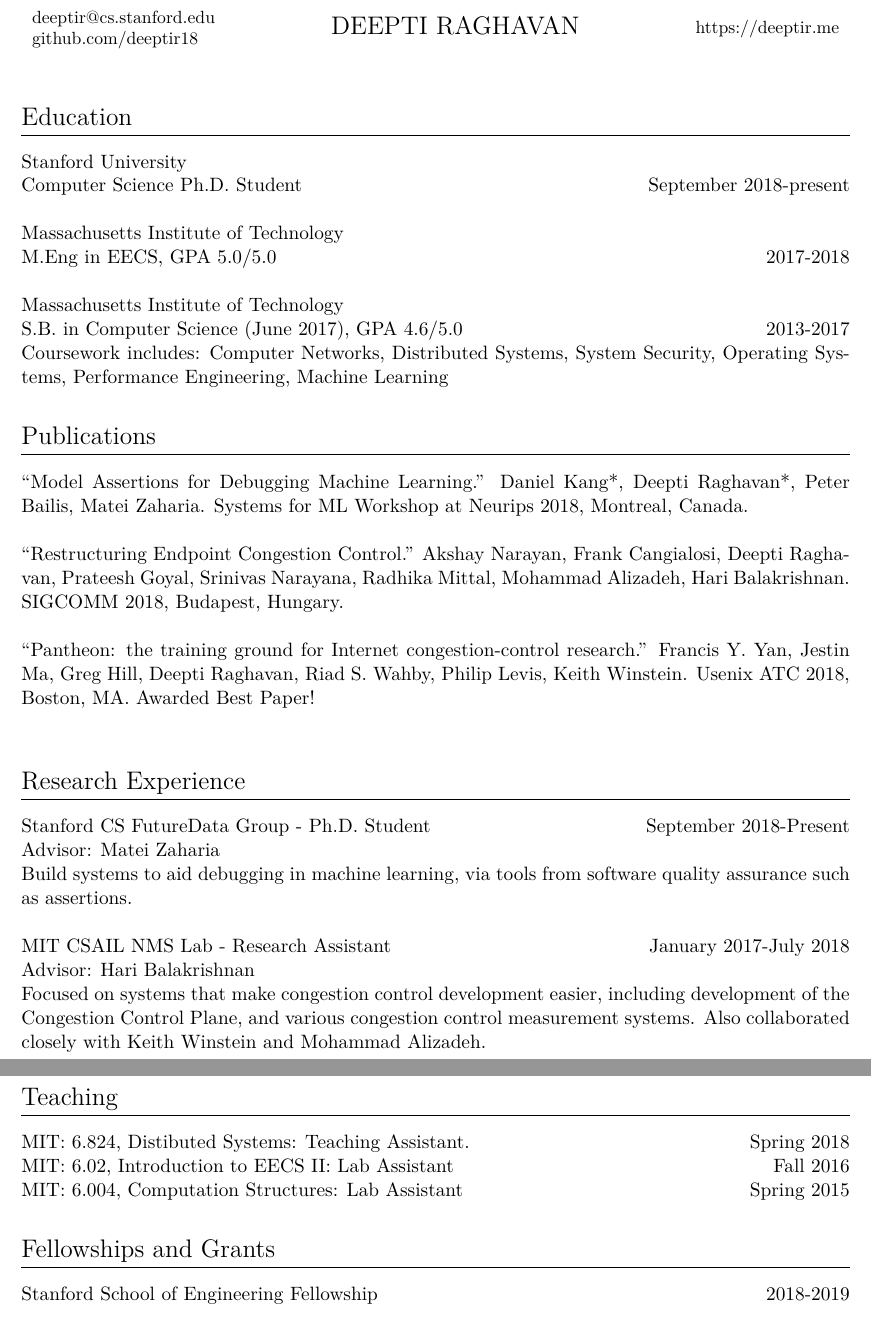
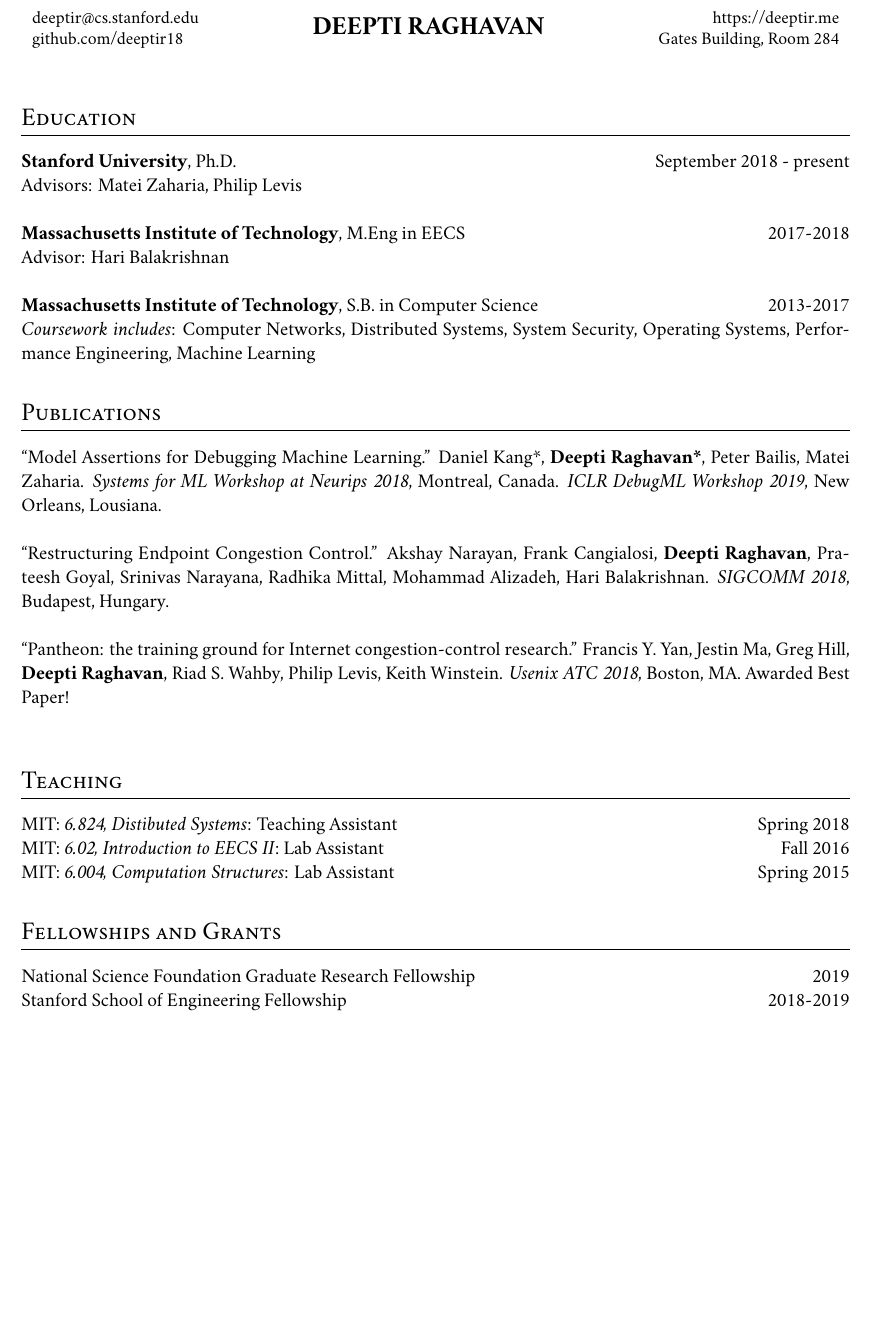
Before and after one commit to deeptir18/resume, a LaTeX document (main.tex): two parts of pages 1 and 2 of 2 before the commit and part of page 1 of 2 after it, the two joined at a grey line, cut so that both start at the same text, the shorter picture padded with empty space. Compiled offline with XeLaTeX.

Commit message:
updates june 2019

```diff
--- a/main.tex
+++ b/main.tex
@@ -1,6 +1,6 @@
 \documentclass[11pt]{report}
 \usepackage{fullpage,titlesec,color,xspace,url}
-\usepackage{times}
+\usepackage{cochineal}
 \titleformat{\section}{\Large\scshape}{}{0em}{}[\titlerule]
 \titleformat{\subsection}{\bf}{}{0em}{}[]
 %\renewcommand*\footnoterule{}
@@ -16,49 +16,39 @@
 		DEEPTI RAGHAVAN
 \end{tabular}}\hfill%
 {\small\begin{tabular}[c]{r}
-https://deeptir.me
+https://deeptir.me \\
+Gates Building, Room 284
 \end{tabular}}
 
 \bigskip
 
 \section{Education}
 \noindent
-\textbf{Stanford University} \\
-Computer Science Ph.D. Student \hfill September 2018-present\\
+\textbf{Stanford University}, Ph.D. \hfill September 2018 - present\\
+Advisors: Matei Zaharia, Philip Levis\\
 
-\noindent
-\textbf{Massachusetts Institute of Technology} \\
-M.Eng in EECS, \textit{GPA 5.0/5.0} \hfill 2017-2018\\
+\noindent \textbf{Massachusetts Institute of Technology}, M.Eng in EECS \hfill 2017-2018\\
+Advisor: Hari Balakrishnan\\
 
-\noindent\textbf{Massachusetts Institute of Technology} \\
-\noindent S.B. in Computer Science (June 2017),  \textit{GPA 4.6/5.0} \hfill 2013-2017\\
+\noindent\textbf{Massachusetts Institute of Technology}, S.B. in Computer Science \hfill 2013-2017\\
 \noindent \textit{Coursework includes}: Computer Networks, Distributed Systems, System Security, Operating Systems, Performance Engineering, Machine Learning
 
 \section{Publications}
 \noindent``Model Assertions for Debugging Machine Learning.'' Daniel Kang*,
 \textbf{Deepti Raghavan*}, Peter Bailis, Matei Zaharia. \textit{Systems for ML Workshop
-at Neurips 2018}, Montreal, Canada.\\
+at Neurips 2018}, Montreal, Canada. \textit{ICLR DebugML Workshop 2019}, New Orleans, Lousiana.\\
 
 \noindent``Restructuring Endpoint Congestion Control.'' Akshay Narayan, Frank Cangialosi, \textbf{Deepti Raghavan}, Prateesh Goyal, Srinivas Narayana, Radhika Mittal, Mohammad Alizadeh, Hari Balakrishnan. \emph{SIGCOMM 2018}, Budapest, Hungary.\\
 
 \noindent ``Pantheon: the training ground for Internet congestion-control research.'' Francis Y. Yan, Jestin Ma, Greg Hill, \textbf{Deepti Raghavan}, Riad S. Wahby, Philip Levis, Keith Winstein. \emph{Usenix ATC 2018}, Boston, MA. Awarded Best Paper!\\
 
-\section{Research Experience}
-\textbf{Stanford CS FutureData Group} - Ph.D. Student  \hfill {September 2018-Present}\\
-\emph{Advisor: Matei Zaharia}\\
-Build systems to aid debugging in machine learning, via tools from software
-quality assurance such as assertions.\\
-
-\noindent \textbf{MIT CSAIL NMS Lab} - Research Assistant \hfill {January 2017-July 2018}\\
-\emph{Advisor: Hari Balakrishnan}\\
-Focused on systems that make congestion control development easier, including development of the Congestion Control Plane, and various congestion control measurement systems. Also collaborated closely with Keith Winstein and Mohammad Alizadeh.
-
 \section{Teaching}
-MIT: \emph{6.824, Distibuted Systems}: Teaching Assistant. \hfill Spring 2018\\
+MIT: \emph{6.824, Distibuted Systems}: Teaching Assistant \hfill Spring 2018\\
 \noindent MIT: \emph{6.02, Introduction to EECS II}: Lab Assistant \hfill Fall 2016\\
 \noindent MIT: \emph{6.004, Computation Structures}: Lab Assistant \hfill Spring 2015
 
 \section{Fellowships and Grants}
+National Science Foundation Graduate Research Fellowship \hfill 2019\\
 Stanford School of Engineering Fellowship \hfill 2018-2019\\
 \section{Industry Experience}
 \noindent {\bf Cisco Meraki Switch Team} - {\em{Summer Intern}}  \hfill  June-August 2016\\
```
